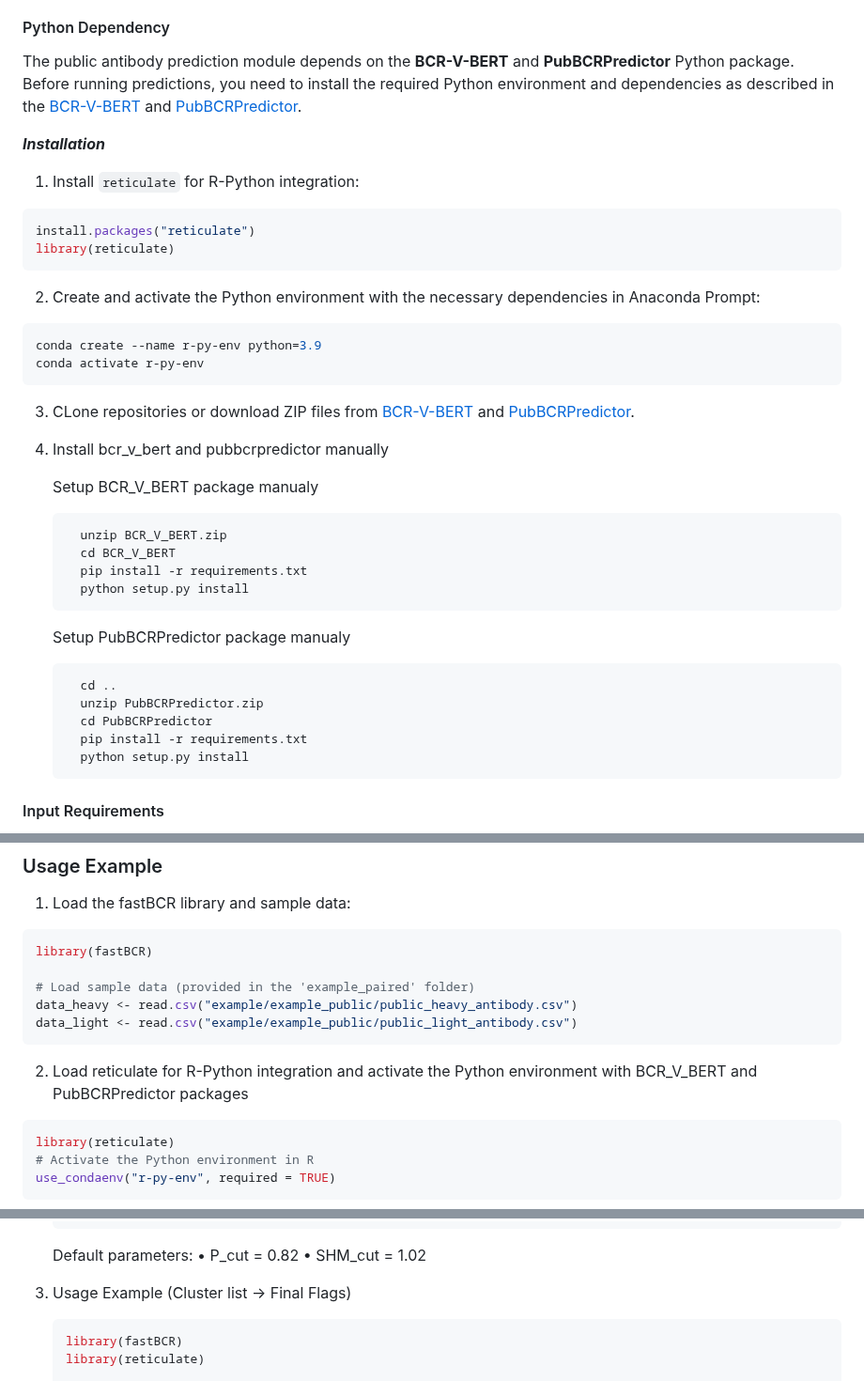
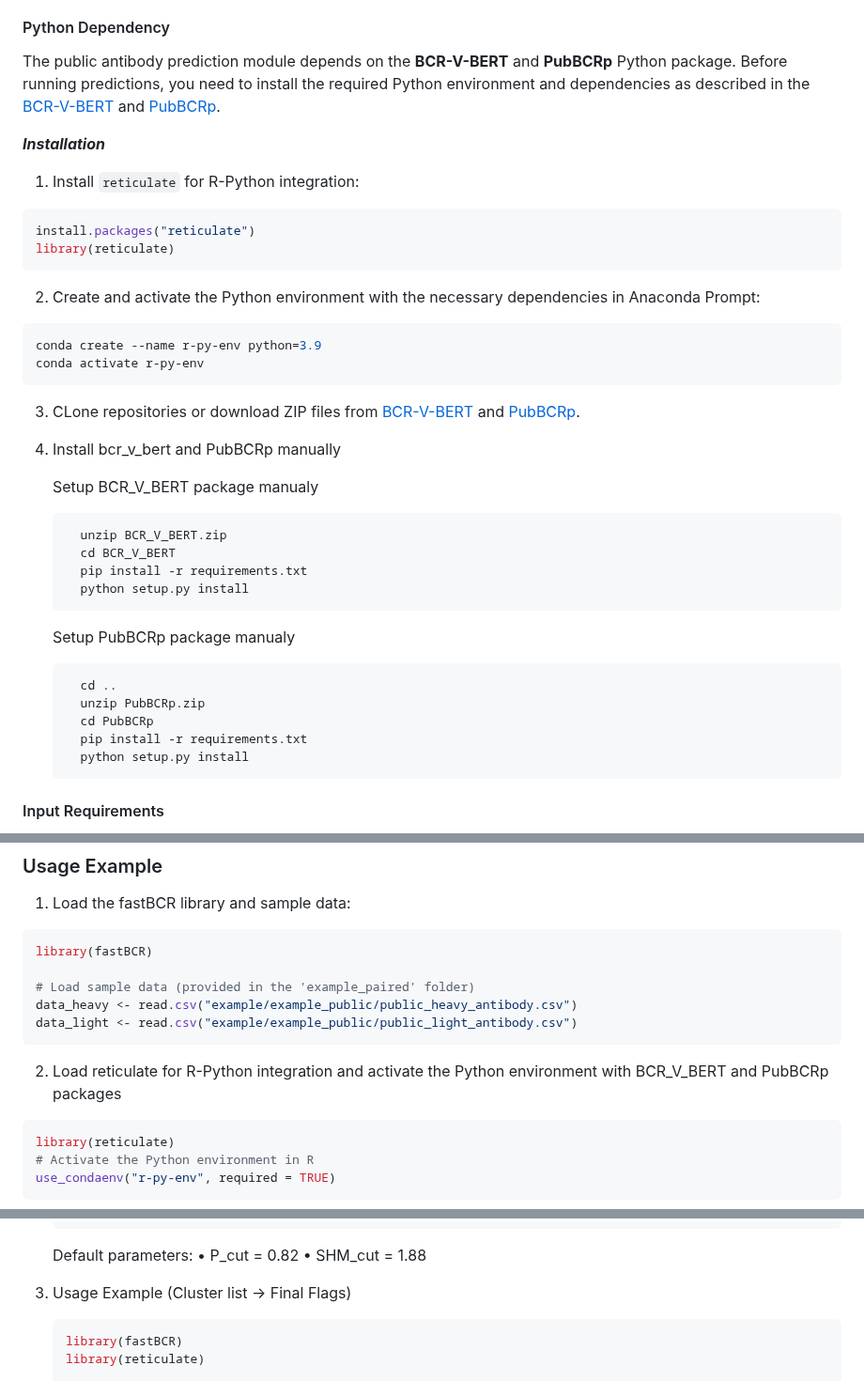
Before and after one commit to ZhangLabTJU/fastBCR, a Markdown page: README_fastBCR-p.md, 3 parts joined by grey strips. Shown at 94% size. GitHub-like rendering.

````diff
--- a/README_fastBCR-p.md
+++ b/README_fastBCR-p.md
@@ -128,7 +128,7 @@ The public antibody prediction module in **fastBCR-p** leverages the pre-trained
 fastBCR-p provides a **downstream flagging step** that annotates each **cluster** with a label ("Naive-derived (filtered)", "Memory-derived (kept)", "Non-public")based on **publicness z-score** and **SHM level**, enabling direct downstream evaluation, reporting, and visualization.
 
 #### Python Dependency
-The public antibody prediction module depends on the **BCR-V-BERT** and **PubBCRPredictor** Python package. Before running predictions, you need to install the required Python environment and dependencies as described in the [BCR-V-BERT](https://github.com/ZhangLabTJU/BCR-V-BERT) and [PubBCRPredictor](https://github.com/ZhangLabTJU/PubBCRPredictor).
+The public antibody prediction module depends on the **BCR-V-BERT** and **PubBCRp** Python package. Before running predictions, you need to install the required Python environment and dependencies as described in the [BCR-V-BERT](https://github.com/ZhangLabTJU/BCR-V-BERT) and [PubBCRp](https://github.com/ZhangLabTJU/PubBCRPredictor).
 
 ***Installation***
 
@@ -144,8 +144,8 @@ The public antibody prediction module depends on the **BCR-V-BERT** and **PubBCR
   conda activate r-py-env
   ```
 
-  3. CLone repositories or download ZIP files from  [BCR-V-BERT](https://github.com/ZhangLabTJU/BCR-V-BERT) and [PubBCRPredictor](https://github.com/ZhangLabTJU/PubBCRPredictor).
-  4. Install bcr_v_bert and pubbcrpredictor manually
+  3. CLone repositories or download ZIP files from  [BCR-V-BERT](https://github.com/ZhangLabTJU/BCR-V-BERT) and [PubBCRp](https://github.com/ZhangLabTJU/PubBCRPredictor).
+  4. Install bcr_v_bert and PubBCRp manually
 
       Setup BCR_V_BERT package manualy
       ```bash
@@ -155,11 +155,11 @@ The public antibody prediction module depends on the **BCR-V-BERT** and **PubBCR
         python setup.py install
       ```
 
-      Setup PubBCRPredictor package manualy
+      Setup PubBCRp package manualy
       ```bash
         cd ..
-        unzip PubBCRPredictor.zip
-        cd PubBCRPredictor
+        unzip PubBCRp.zip
+        cd PubBCRp
         pip install -r requirements.txt
         python setup.py install
       ```
@@ -212,7 +212,7 @@ library(fastBCR)
 data_heavy <- read.csv("example/example_public/public_heavy_antibody.csv")
 data_light <- read.csv("example/example_public/public_light_antibody.csv")
 ```
-2. Load reticulate for R-Python integration and activate the Python environment with BCR_V_BERT and PubBCRPredictor packages
+2. Load reticulate for R-Python integration and activate the Python environment with BCR_V_BERT and PubBCRp packages
 ```r
 library(reticulate)
 # Activate the Python environment in R
@@ -360,7 +360,7 @@ Light chain columns
 	```
 	Default parameters:
 		•	P_cut = 0.82
-		•	SHM_cut = 1.02
+		•	SHM_cut = 1.88
 
 3. Usage Example (Cluster list → Final Flags)
 	```r
````
Also changed, not shown: other parts of README_fastBCR-p.md (+2 -2 lines).
